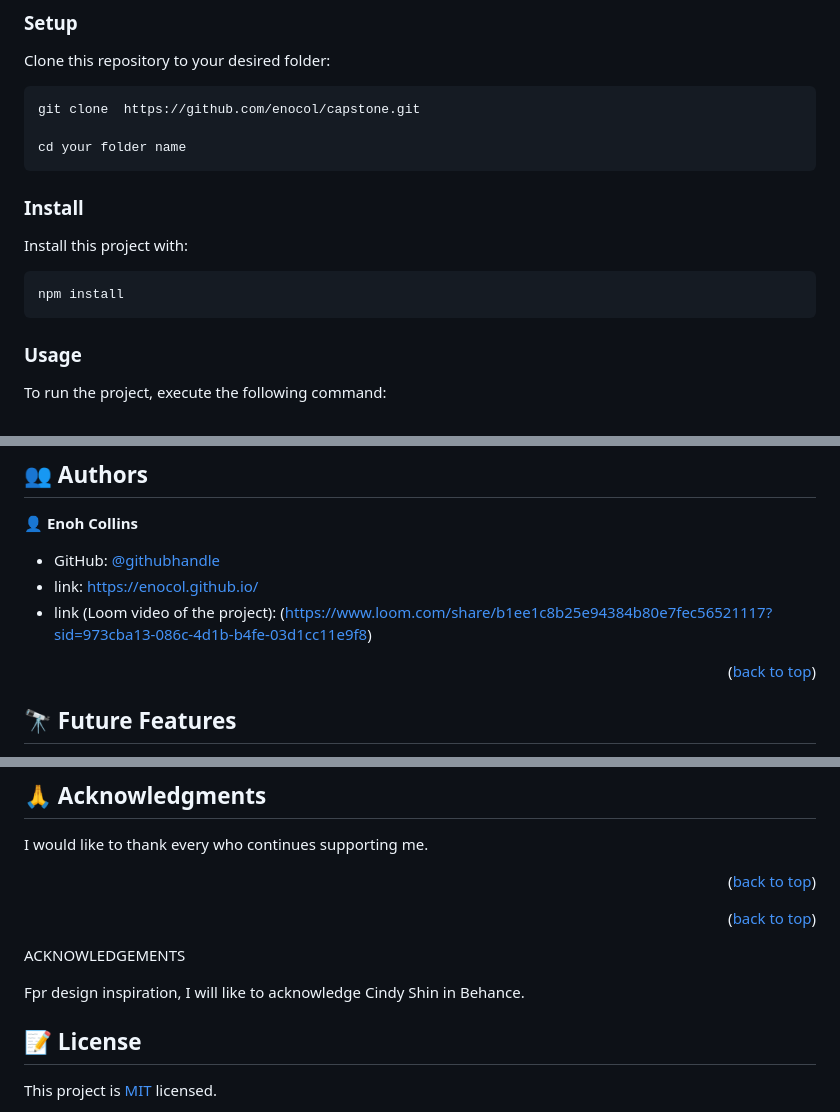
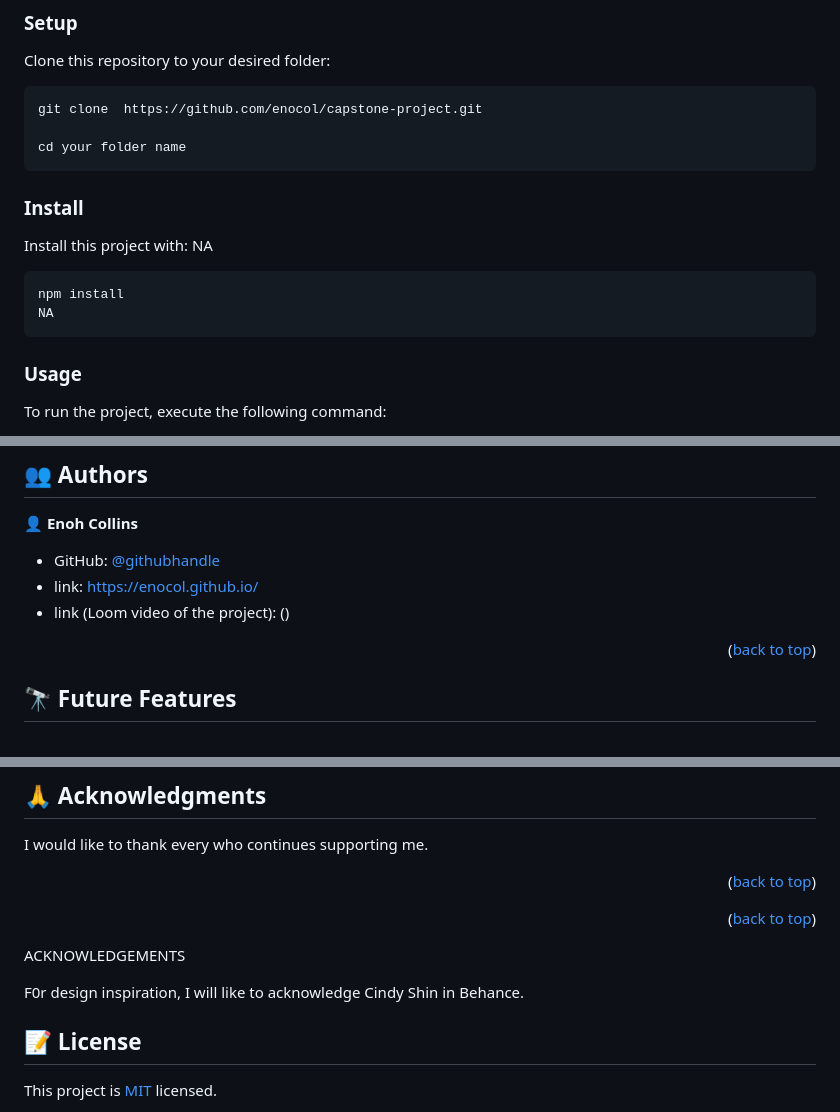
Before and after one commit to enocol/capstone-project, a Markdown page: README.md, 3 parts joined by grey strips. Drawn GitHub-style.

````diff
--- a/README.md
+++ b/README.md
@@ -96,7 +96,7 @@ In order to run this project you need:
 Clone this repository to your desired folder:
 
 ```
-git clone  https://github.com/enocol/capstone.git
+git clone  https://github.com/enocol/capstone-project.git
 
 cd your folder name
 ```
@@ -104,9 +104,11 @@ cd your folder name
 ### Install
 
 Install this project with:
+NA
 
 ```
 npm install
+NA
 ```
 
 ### Usage
@@ -138,7 +140,7 @@ Deploy this project on any websever
 
 - GitHub: [@githubhandle](https://github.com/enocol)
 - link: https://enocol.github.io/
-- link (Loom video of the project): (https://www.loom.com/share/b1ee1c8b25e94384b80e7fec56521117?sid=973cba13-086c-4d1b-b4fe-03d1cc11e9f8)
+- link (Loom video of the project): ()
 
 <p align="right">(<a href="#readme-top">back to top</a>)</p>
 
@@ -172,7 +174,7 @@ I would like to thank every who continues supporting me.
 
 ACKNOWLEDGEMENTS
 
-Fpr design inspiration, I will like to acknowledge Cindy Shin in Behance.
+F0r design inspiration, I will like to acknowledge Cindy Shin in Behance.
 
 ## 📝 License <a name="license"></a>
 
````
